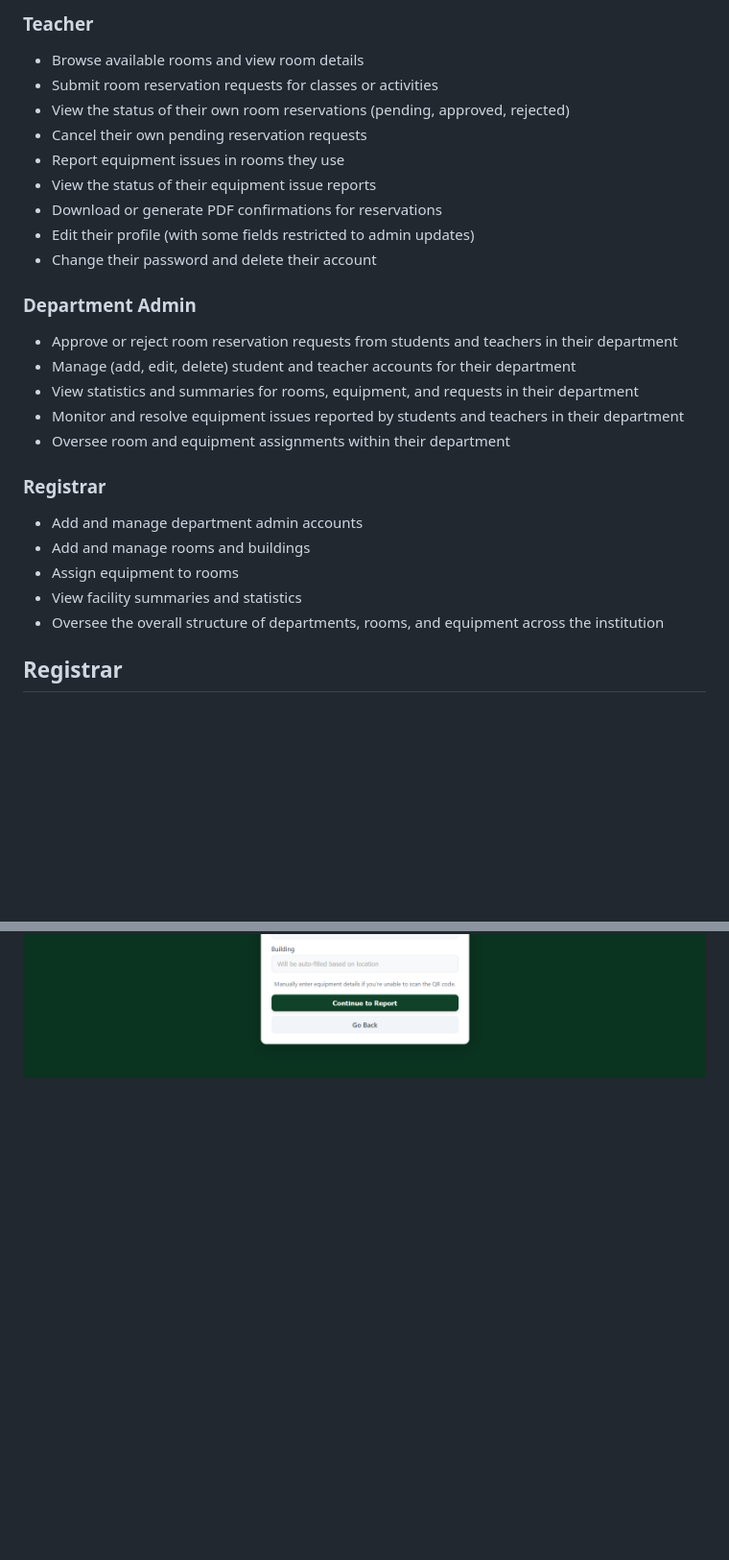
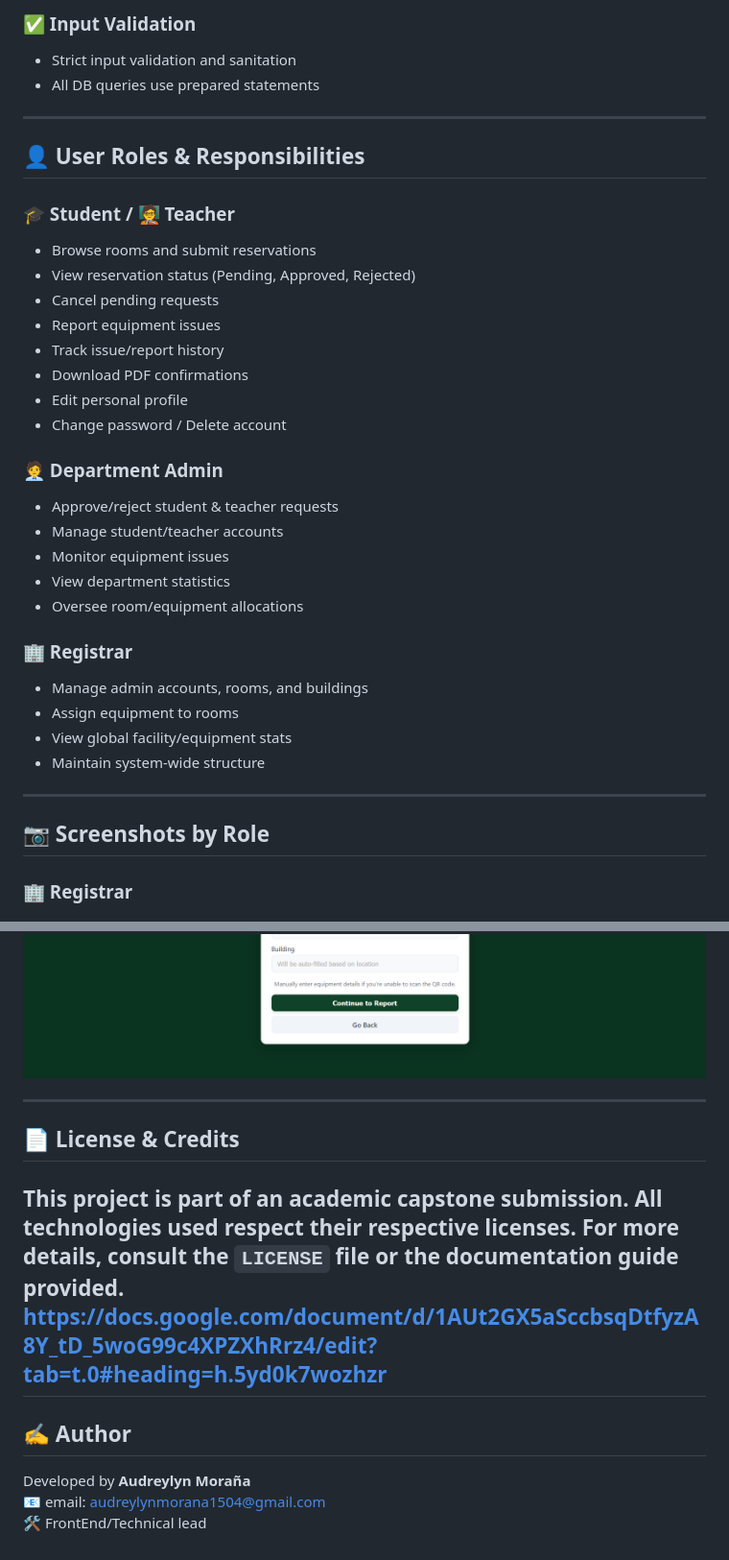
Before and after one commit to audreylyn/MCiSmartSpace, a Markdown page: README.md, 2 parts joined by grey strips. Shown: that part at 96% size. GitHub-like rendering; blank space fills up the shorter version.

```diff
--- a/README.md
+++ b/README.md
@@ -46,31 +56,40 @@ All database queries involving user input utilize prepared statements to prevent
 
-### Teacher
-- Browse available rooms and view room details
-- Submit room reservation requests for classes or activities
-- View the status of their own room reservations (pending, approved, rejected)
-- Cancel their own pending reservation requests
-- Report equipment issues in rooms they use
-- View the status of their equipment issue reports
-- Download or generate PDF confirmations for reservations
-- Edit their profile (with some fields restricted to admin updates)
-- Change their password and delete their account
+### ✅ Input Validation
+- Strict input validation and sanitation
+- All DB queries use prepared statements
 
-### Department Admin
-- Approve or reject room reservation requests from students and teachers in their department
-- Manage (add, edit, delete) student and teacher accounts for their department
-- View statistics and summaries for rooms, equipment, and requests in their department
-- Monitor and resolve equipment issues reported by students and teachers in their department
-- Oversee room and equipment assignments within their department
+---
 
-### Registrar
-- Add and manage department admin accounts
-- Add and manage rooms and buildings
+## 👤 User Roles & Responsibilities
+
+### 🎓 Student / 🧑‍🏫 Teacher
+- Browse rooms and submit reservations
+- View reservation status (Pending, Approved, Rejected)
+- Cancel pending requests
+- Report equipment issues
+- Track issue/report history
+- Download PDF confirmations
+- Edit personal profile
+- Change password / Delete account
+
+### 🧑‍💼 Department Admin
+- Approve/reject student & teacher requests
+- Manage student/teacher accounts
+- Monitor equipment issues
+- View department statistics
+- Oversee room/equipment allocations
+
+### 🏢 Registrar
+- Manage admin accounts, rooms, and buildings
 - Assign equipment to rooms
-- View facility summaries and statistics
-- Oversee the overall structure of departments, rooms, and equipment across the institution
+- View global facility/equipment stats
+- Maintain system-wide structure
 
+---
 
-## Registrar
+## 📷 Screenshots by Role
+
+### 🏢 Registrar
 ![Sign-in Page](screenshots/sign-in.png)
 ![Add Admin](screenshots/registrar/reg_add_admin.png)
 ![Add Building](screenshots/registrar/reg_add_building.png)
@@ -97,3 +120,17 @@ All database queries involving user input utilize prepared statements to prevent
 ![Reservation History](screenshots/student_teacher/reservation_history.png)
 ![Equipment Reports](screenshots/student_teacher/equipment_reports.png)
 ![Report Page](screenshots/student_teacher/report_page.png)
+
+---
+
+## 📄 License & Credits
+
+This project is part of an academic capstone submission. All technologies used respect their respective licenses. For more details, consult the `LICENSE` file or the documentation guide provided.
+https://docs.google.com/document/d/1AUt2GX5aSccbsqDtfyzA8Y_tD_5woG99c4XPZXhRrz4/edit?tab=t.0#heading=h.5yd0k7wozhzr
+---
+
+## ✍️ Author
+
+Developed by **Audreylyn Moraña**
+📧 email: audreylynmorana1504@gmail.com
+🛠️ FrontEnd/Technical lead
```
Also changed, not shown: other parts of README.md (+46 -32 lines).
